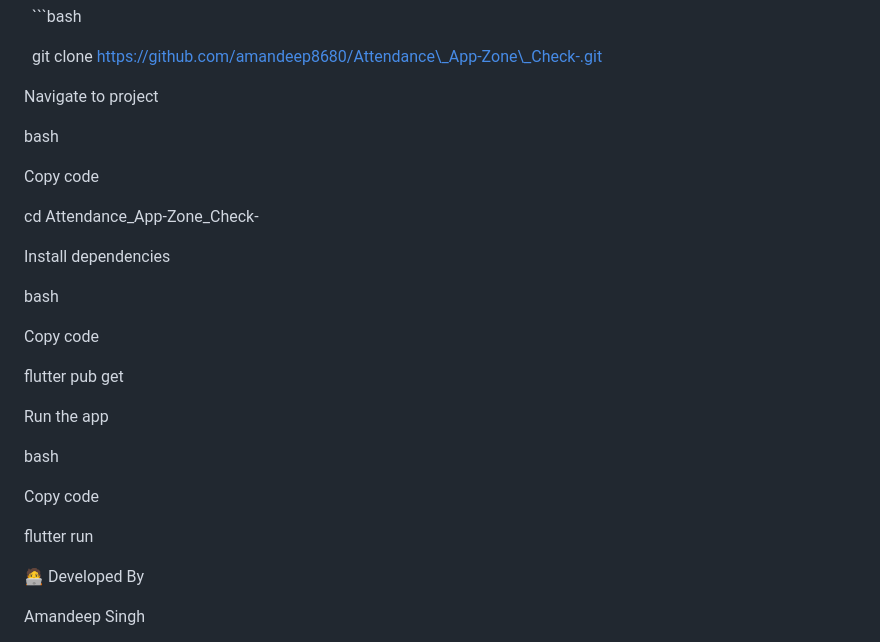
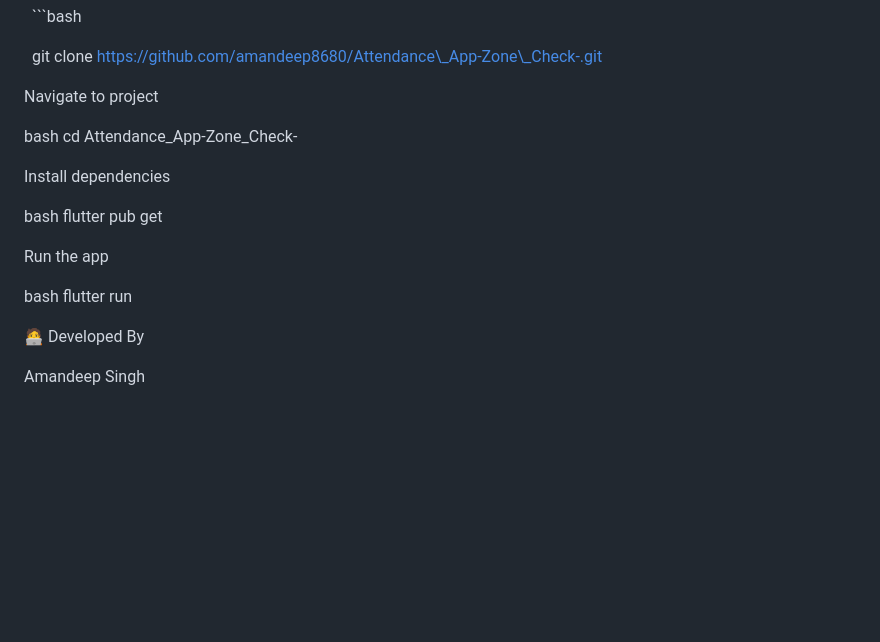
Before and after one commit to amandeep8680/Attendance_App-Zone_Check-, a Markdown page: README.md, the part around the change. Drawn GitHub-style; blank space fills up the shorter version.

```diff
--- a/README.md
+++ b/README.md
@@ -114,20 +114,14 @@ Navigate to project
 
 
 
+
 bash
-
-Copy code
-
 cd Attendance\_App-Zone\_Check-
 
 Install dependencies
 
 
-
 bash
-
-Copy code
-
 flutter pub get
 
 Run the app
@@ -135,9 +129,6 @@ Run the app
 
 
 bash
-
-Copy code
-
 flutter run
 
 
```
